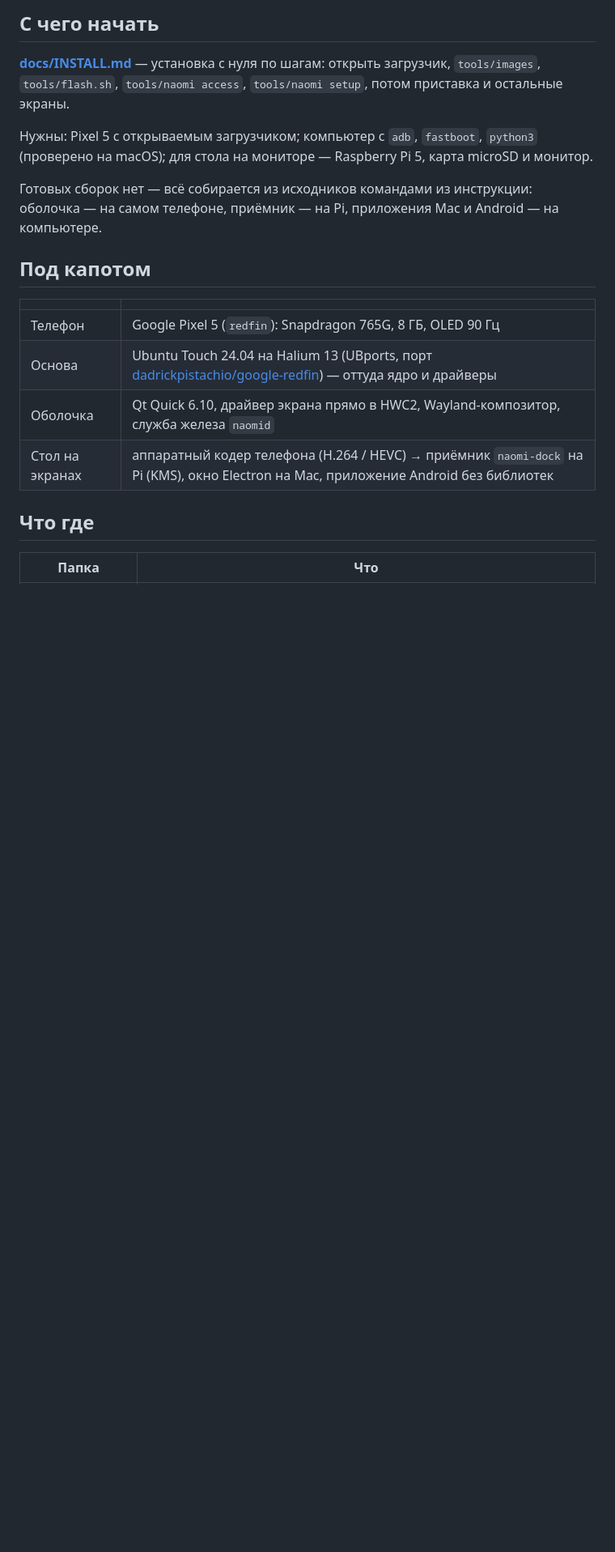
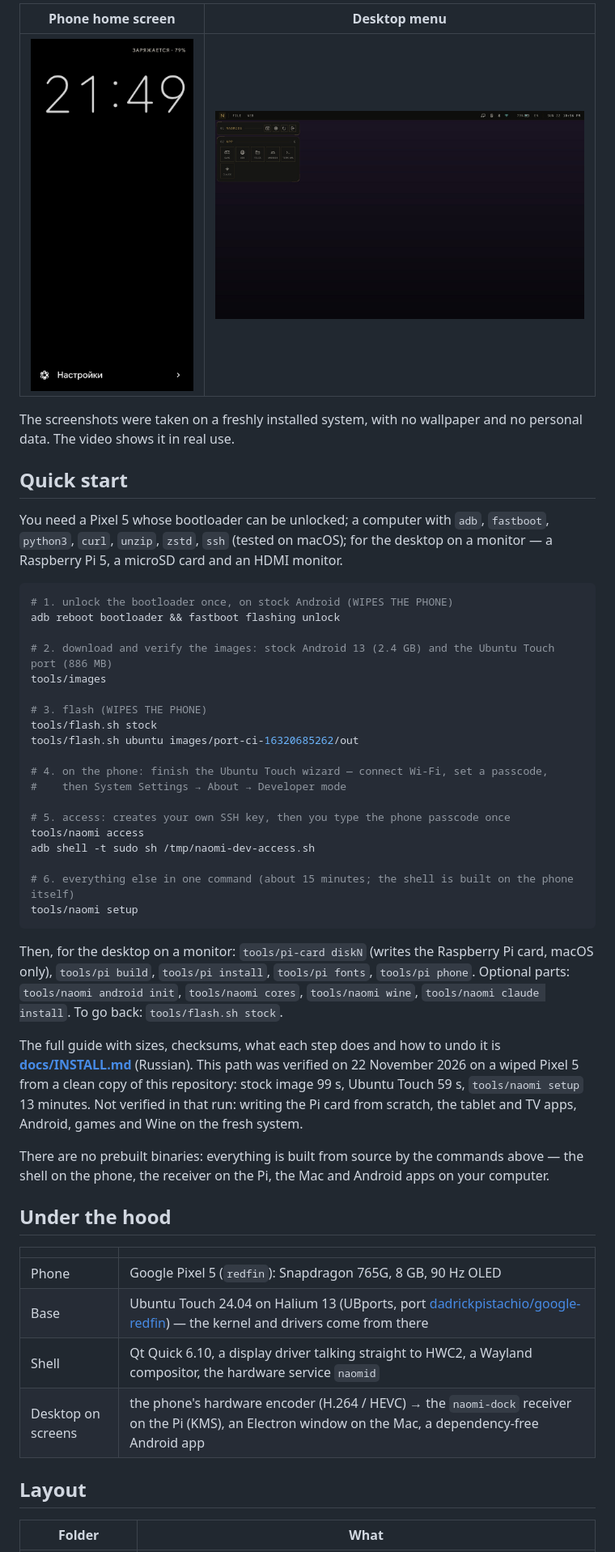
Before and after one commit to PopaSpinka/PopkaPhone, a Markdown page: README.md, the part around one of its changes. Shown at 81% size. Drawn GitHub-style; pictures changed too: docs/img/menu.jpg (added), docs/img/phone.jpg (added); blank space fills up the shorter version.

Commit message:
README in English (Russian in README.ru.md), screenshots, phone home screen by default
Co-Authored-By: Claude Fable 5.2 <noreply@anthropic.com>

````diff
--- a/README.md
+++ b/README.md
@@ -42,25 +44,60 @@ The project is frozen and published as is under the MIT license; installing it w
 
-## С чего начать
+| Phone home screen | Desktop menu |
+|---|---|
+| <img src="docs/img/phone.jpg" width="240" alt="Phone home screen: clock and Settings"> | <img src="docs/img/menu.jpg" width="560" alt="Desktop N menu: games, browser, files, Android, terminal, Claude"> |
 
-**[docs/INSTALL.md](docs/INSTALL.md)** — установка с нуля по шагам: открыть загрузчик, `tools/images`,
-`tools/flash.sh`, `tools/naomi access`, `tools/naomi setup`, потом приставка и остальные экраны.
+The screenshots were taken on a freshly installed system, with no wallpaper and no personal data. The video shows it
+in real use.
 
-Нужны: Pixel 5 с открываемым загрузчиком; компьютер с `adb`, `fastboot`, `python3` (проверено на macOS); для стола на
-мониторе — Raspberry Pi 5, карта microSD и монитор.
+## Quick start
 
-Готовых сборок нет — всё собирается из исходников командами из инструкции: оболочка — на самом телефоне, приёмник —
-на Pi, приложения Mac и Android — на компьютере.
+You need a Pixel 5 whose bootloader can be unlocked; a computer with `adb`, `fastboot`, `python3`, `curl`, `unzip`,
+`zstd`, `ssh` (tested on macOS); for the desktop on a monitor — a Raspberry Pi 5, a microSD card and an HDMI monitor.
 
-## Под капотом
+```sh
+# 1. unlock the bootloader once, on stock Android (WIPES THE PHONE)
+adb reboot bootloader && fastboot flashing unlock
+
+# 2. download and verify the images: stock Android 13 (2.4 GB) and the Ubuntu Touch port (886 MB)
+tools/images
+
+# 3. flash (WIPES THE PHONE)
+tools/flash.sh stock
+tools/flash.sh ubuntu images/port-ci-16320685262/out
+
+# 4. on the phone: finish the Ubuntu Touch wizard — connect Wi-Fi, set a passcode,
+#    then System Settings → About → Developer mode
+
+# 5. access: creates your own SSH key, then you type the phone passcode once
+tools/naomi access
+adb shell -t sudo sh /tmp/naomi-dev-access.sh
+
+# 6. everything else in one command (about 15 minutes; the shell is built on the phone itself)
+tools/naomi setup
+```
+
+Then, for the desktop on a monitor: `tools/pi-card diskN` (writes the Raspberry Pi card, macOS only), `tools/pi build`,
+`tools/pi install`, `tools/pi fonts`, `tools/pi phone`. Optional parts: `tools/naomi android init`,
+`tools/naomi cores`, `tools/naomi wine`, `tools/naomi claude install`. To go back: `tools/flash.sh stock`.
+
+The full guide with sizes, checksums, what each step does and how to undo it is
+**[docs/INSTALL.md](docs/INSTALL.md)** (Russian). This path was verified on 22 November 2026 on a wiped Pixel 5 from a
+clean copy of this repository: stock image 99 s, Ubuntu Touch 59 s, `tools/naomi setup` 13 minutes. Not verified in
+that run: writing the Pi card from scratch, the tablet and TV apps, Android, games and Wine on the fresh system.
+
+There are no prebuilt binaries: everything is built from source by the commands above — the shell on the phone, the
+receiver on the Pi, the Mac and Android apps on your computer.
+
+## Under the hood
 
 | | |
 |---|---|
-| Телефон | Google Pixel 5 (`redfin`): Snapdragon 765G, 8 ГБ, OLED 90 Гц |
-| Основа | Ubuntu Touch 24.04 на Halium 13 (UBports, порт [dadrickpistachio/google-redfin](https://gitlab.com/dadrickpistachio/google-redfin)) — оттуда ядро и драйверы |
-| Оболочка | Qt Quick 6.10, драйвер экрана прямо в HWC2, Wayland-композитор, служба железа `naomid` |
-| Стол на экранах | аппаратный кодер телефона (H.264 / HEVC) → приёмник `naomi-dock` на Pi (KMS), окно Electron на Mac, приложение Android без библиотек |
+| Phone | Google Pixel 5 (`redfin`): Snapdragon 765G, 8 GB, 90 Hz OLED |
+| Base | Ubuntu Touch 24.04 on Halium 13 (UBports, port [dadrickpistachio/google-redfin](https://gitlab.com/dadrickpistachio/google-redfin)) — the kernel and drivers come from there |
+| Shell | Qt Quick 6.10, a display driver talking straight to HWC2, a Wayland compositor, the hardware service `naomid` |
+| Desktop on screens | the phone's hardware encoder (H.264 / HEVC) → the `naomi-dock` receiver on the Pi (KMS), an Electron window on the Mac, a dependency-free Android app |
 
-## Что где
+## Layout
 
-| Папка | Что |
+| Folder | What |
 |---|---|
````
Also changed, not shown: other parts of README.md (+62 -59 lines), README.ru.md (added, +104 -0 lines), docs/img/desktop.jpg (added).
